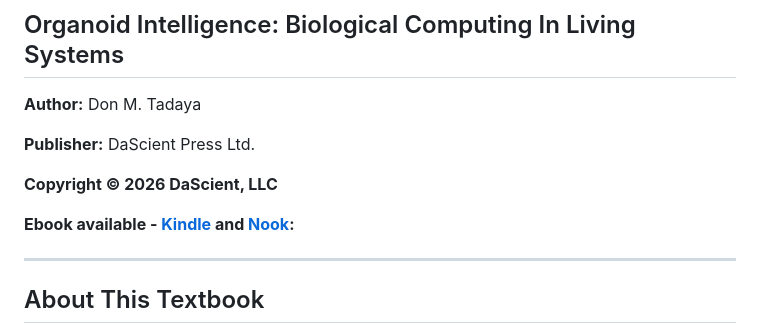
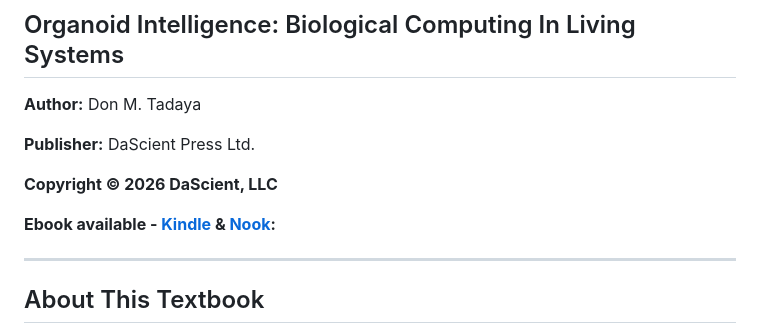
Before and after one commit to DaScient/Organoid-Intelligence, a Markdown page: docs/textbook/BOOK_OVERVIEW.md, the part around the change. GitHub-like rendering.

Commit message:
Fix formatting of ebook availability section

```diff
--- a/docs/textbook/BOOK_OVERVIEW.md
+++ b/docs/textbook/BOOK_OVERVIEW.md
@@ -8,7 +8,7 @@
 
 **Copyright © 2026 DaScient, LLC**
 
-**Ebook available - [Kindle](https://www.amazon.com/Organoid-Intelligence-Biological-Computing-Systems-ebook/dp/B0GY258DJQ) and [Nook](https://www.barnesandnoble.com/w/organoid-intelligence-don-m-tadaya/1149944275?ean=2940185063125):**
+**Ebook available - [Kindle](https://www.amazon.com/Organoid-Intelligence-Biological-Computing-Systems-ebook/dp/B0GY258DJQ) & [Nook](https://www.barnesandnoble.com/w/organoid-intelligence-don-m-tadaya/1149944275?ean=2940185063125):**
 
 ---
 
```
